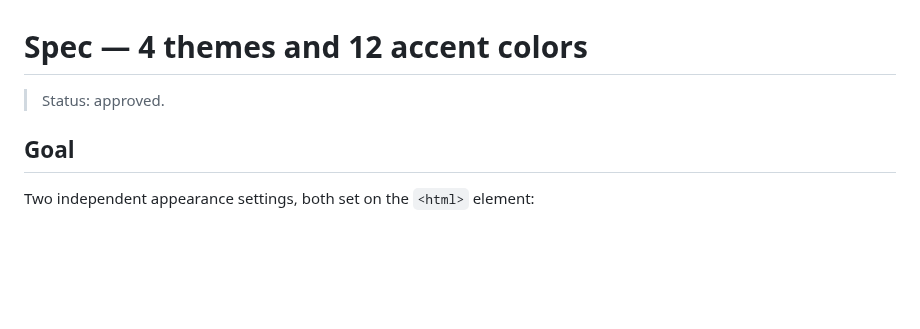
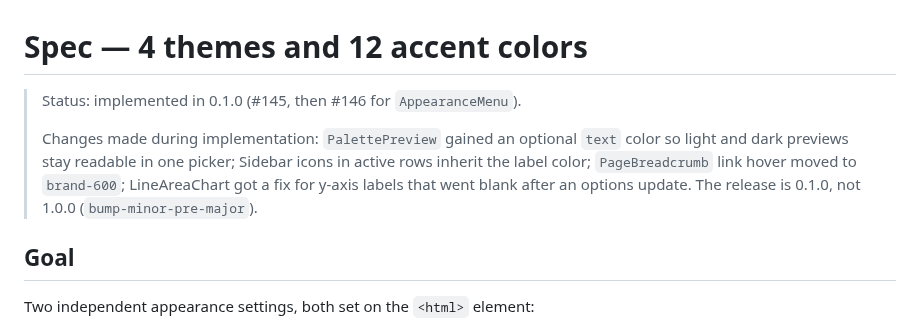
Before and after one commit to SckyzO/cosmos, a Markdown page: docs/specs/themes-accents.md, the part around the change. GitHub-like rendering; blank space fills up the shorter version.

```diff
--- a/docs/specs/themes-accents.md
+++ b/docs/specs/themes-accents.md
@@ -1,6 +1,12 @@
 # Spec — 4 themes and 12 accent colors
 
-> Status: approved.
+> Status: implemented in 0.1.0 (#145, then #146 for `AppearanceMenu`).
+>
+> Changes made during implementation: `PalettePreview` gained an optional `text` color so
+> light and dark previews stay readable in one picker; Sidebar icons in active rows inherit
+> the label color; `PageBreadcrumb` link hover moved to `brand-600`; LineAreaChart got a fix
+> for y-axis labels that went blank after an options update. The release is 0.1.0, not
+> 1.0.0 (`bump-minor-pre-major`).
 
 ## Goal
 
```
Also changed, not shown: CONTRIBUTING.md (+33 -5 lines), README.md (+20 -2 lines), docs/images/welcome-dark.png, docs/images/welcome-light.png, 1 other file.
